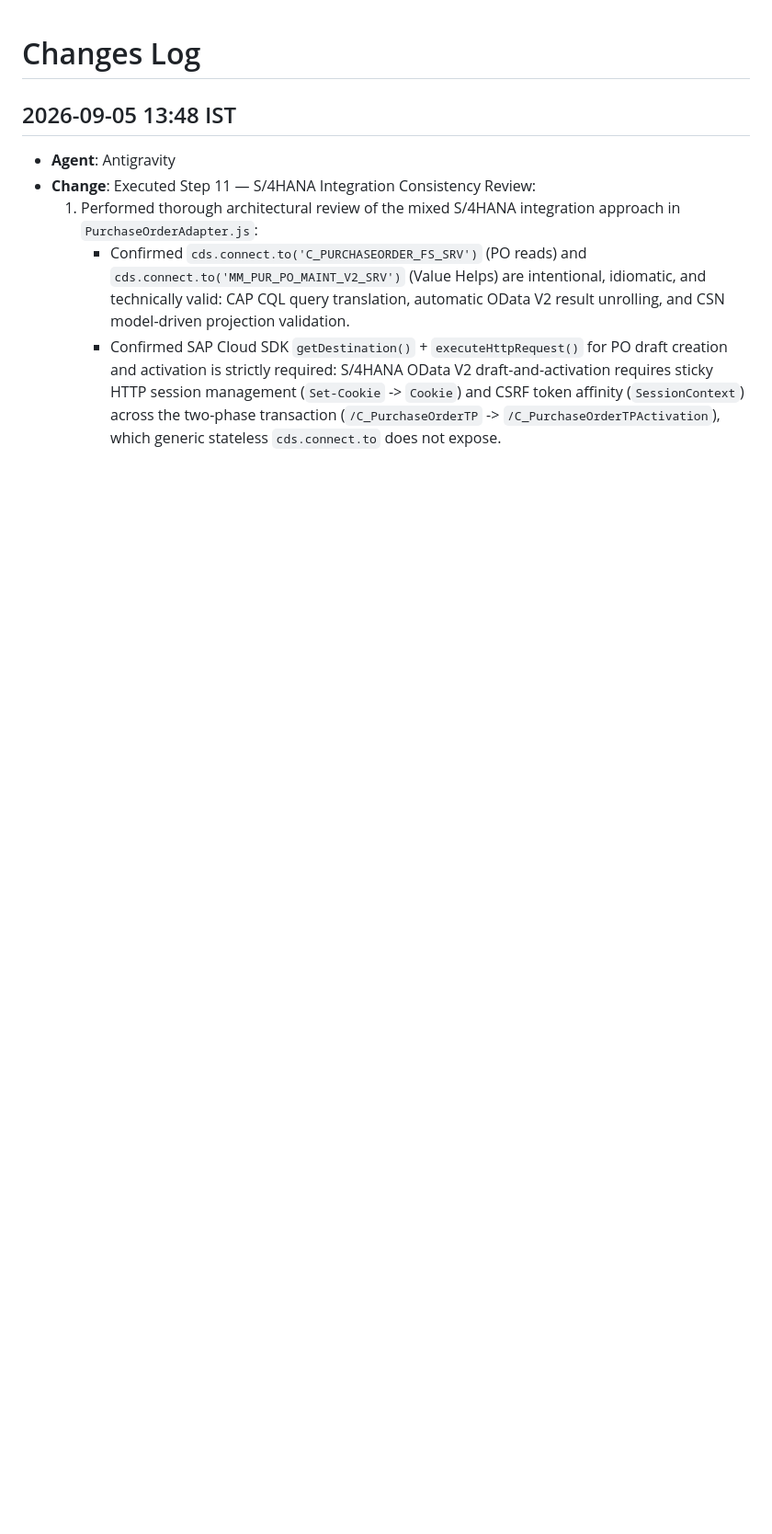
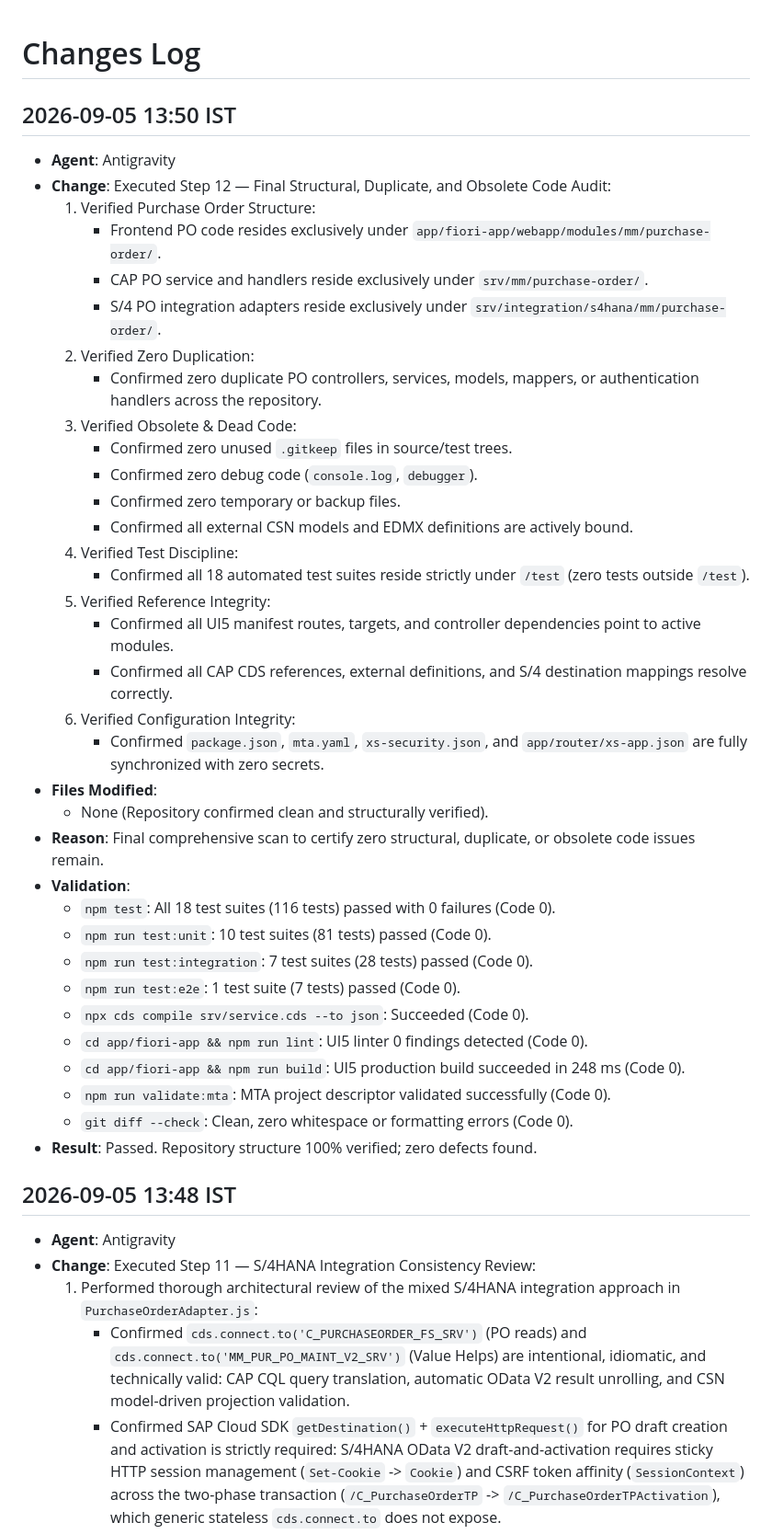
Before and after one commit to khushalDhanani/SAPS4HANAFULLSTACK0, a Markdown page: WORKSTATUS.md, the part around the change. Shown at 92% size. GitHub-like rendering; blank space fills up the shorter version.

Commit message:
docs: log completion of final structural, duplicate, and obsolete code audit in WORKSTATUS.md

```diff
--- a/WORKSTATUS.md
+++ b/WORKSTATUS.md
@@ -1,5 +1,41 @@
 
 # Changes Log
+
+## 2026-09-05 13:50 IST
+- **Agent**: Antigravity
+- **Change**: Executed Step 12 — Final Structural, Duplicate, and Obsolete Code Audit:
+  1. Verified Purchase Order Structure:
+     - Frontend PO code resides exclusively under `app/fiori-app/webapp/modules/mm/purchase-order/`.
+     - CAP PO service and handlers reside exclusively under `srv/mm/purchase-order/`.
+     - S/4 PO integration adapters reside exclusively under `srv/integration/s4hana/mm/purchase-order/`.
+  2. Verified Zero Duplication:
+     - Confirmed zero duplicate PO controllers, services, models, mappers, or authentication handlers across the repository.
+  3. Verified Obsolete & Dead Code:
+     - Confirmed zero unused `.gitkeep` files in source/test trees.
+     - Confirmed zero debug code (`console.log`, `debugger`).
+     - Confirmed zero temporary or backup files.
+     - Confirmed all external CSN models and EDMX definitions are actively bound.
+  4. Verified Test Discipline:
+     - Confirmed all 18 automated test suites reside strictly under `/test` (zero tests outside `/test`).
+  5. Verified Reference Integrity:
+     - Confirmed all UI5 manifest routes, targets, and controller dependencies point to active modules.
+     - Confirmed all CAP CDS references, external definitions, and S/4 destination mappings resolve correctly.
+  6. Verified Configuration Integrity:
+     - Confirmed `package.json`, `mta.yaml`, `xs-security.json`, and `app/router/xs-app.json` are fully synchronized with zero secrets.
+- **Files Modified**:
+  - None (Repository confirmed clean and structurally verified).
+- **Reason**: Final comprehensive scan to certify zero structural, duplicate, or obsolete code issues remain.
+- **Validation**:
+  - `npm test`: All 18 test suites (116 tests) passed with 0 failures (Code 0).
+  - `npm run test:unit`: 10 test suites (81 tests) passed (Code 0).
+  - `npm run test:integration`: 7 test suites (28 tests) passed (Code 0).
+  - `npm run test:e2e`: 1 test suite (7 tests) passed (Code 0).
+  - `npx cds compile srv/service.cds --to json`: Succeeded (Code 0).
+  - `cd app/fiori-app && npm run lint`: UI5 linter 0 findings detected (Code 0).
+  - `cd app/fiori-app && npm run build`: UI5 production build succeeded in 248 ms (Code 0).
+  - `npm run validate:mta`: MTA project descriptor validated successfully (Code 0).
+  - `git diff --check`: Clean, zero whitespace or formatting errors (Code 0).
+- **Result**: Passed. Repository structure 100% verified; zero defects found.
 
 ## 2026-09-05 13:48 IST
 - **Agent**: Antigravity
```
